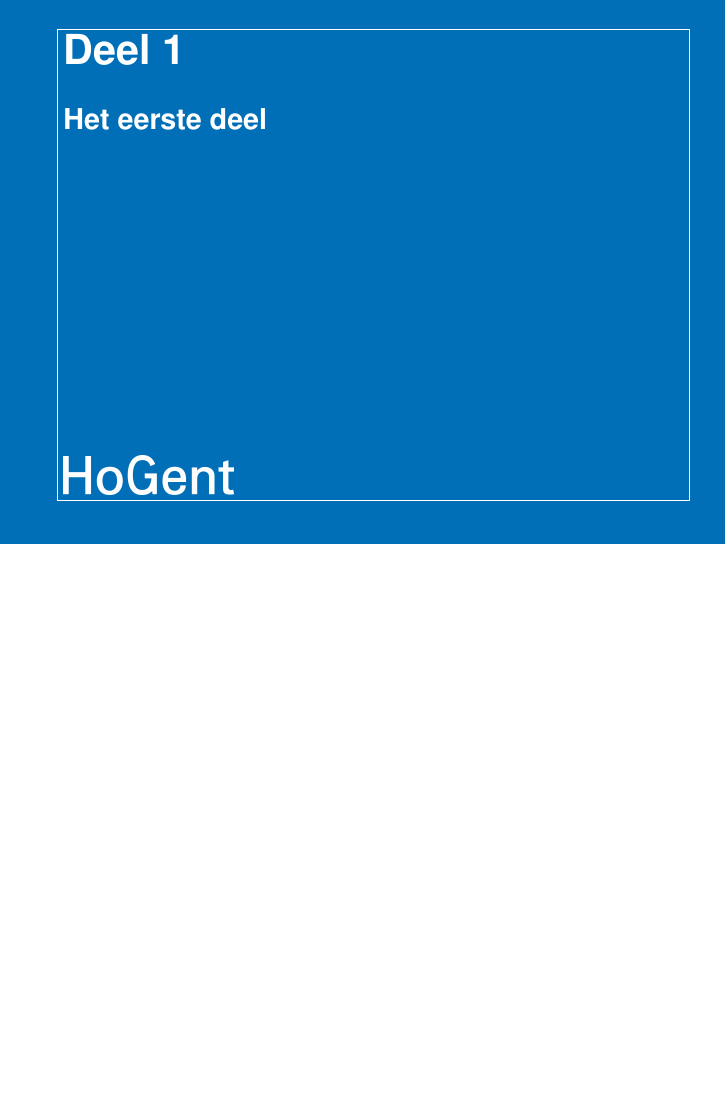
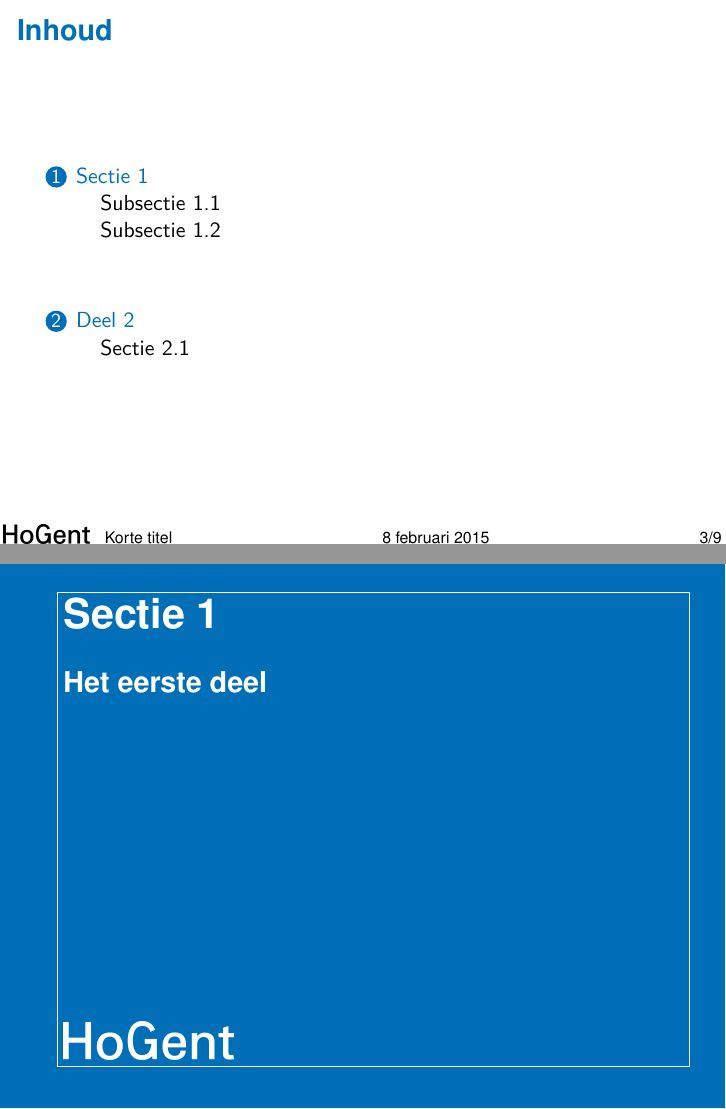
Before and after one commit to bertvv/hogent-latex-sjablonen, LaTeX slides (presentatie/fbo-presentatie.tex): page 3 of 8 before the commit and pages 3 and 4 of 9 after it, the two joined at a grey line, the shorter picture padded with empty space. The pictures show the PDF file presentatie/fbo-presentatie.pdf that the author committed with the source.

Commit message:
Voorbeeld aangepast aan nieuw stijlsjabloon

```diff
--- a/presentatie/fbo-presentatie.tex
+++ b/presentatie/fbo-presentatie.tex
@@ -56,17 +56,21 @@
   \titlepage
 \end{frame}
 
+\begin{frame}
+  \frametitle{Inhoud}
+
+  \tableofcontents
+\end{frame}
+
 %---------- Inhoud ------------------------------------------------------------
 
 % Dia voor sectiekop, voorbeeld met een afbeelding onderaan de pagina
-\part{Deel 1}
-\partframe{%
+\section{Sectie 1}
+\sectionframe{%
   Het eerste deel
   \vfill
-  \includegraphics[width=3cm]{logo/HG-woordmerk-inv}
+  \includegraphics[width=3cm]{img/HG-woordmerk-inv}
 }
-
-\section{Sectie 1}
 
 \subsection{Subsectie 1.1}
 
@@ -79,6 +83,8 @@
   \item Lijn 3
   \end{itemize}
 \end{frame}
+
+\subsection{Subsectie 1.2}
 
 \begin{frame}
   \frametitle{Twee kolommen}
```
Also changed, not shown: presentatie/fbo-presentatie.pdf, presentatie/fbo-presentatie.tex (8 more changed lines).
